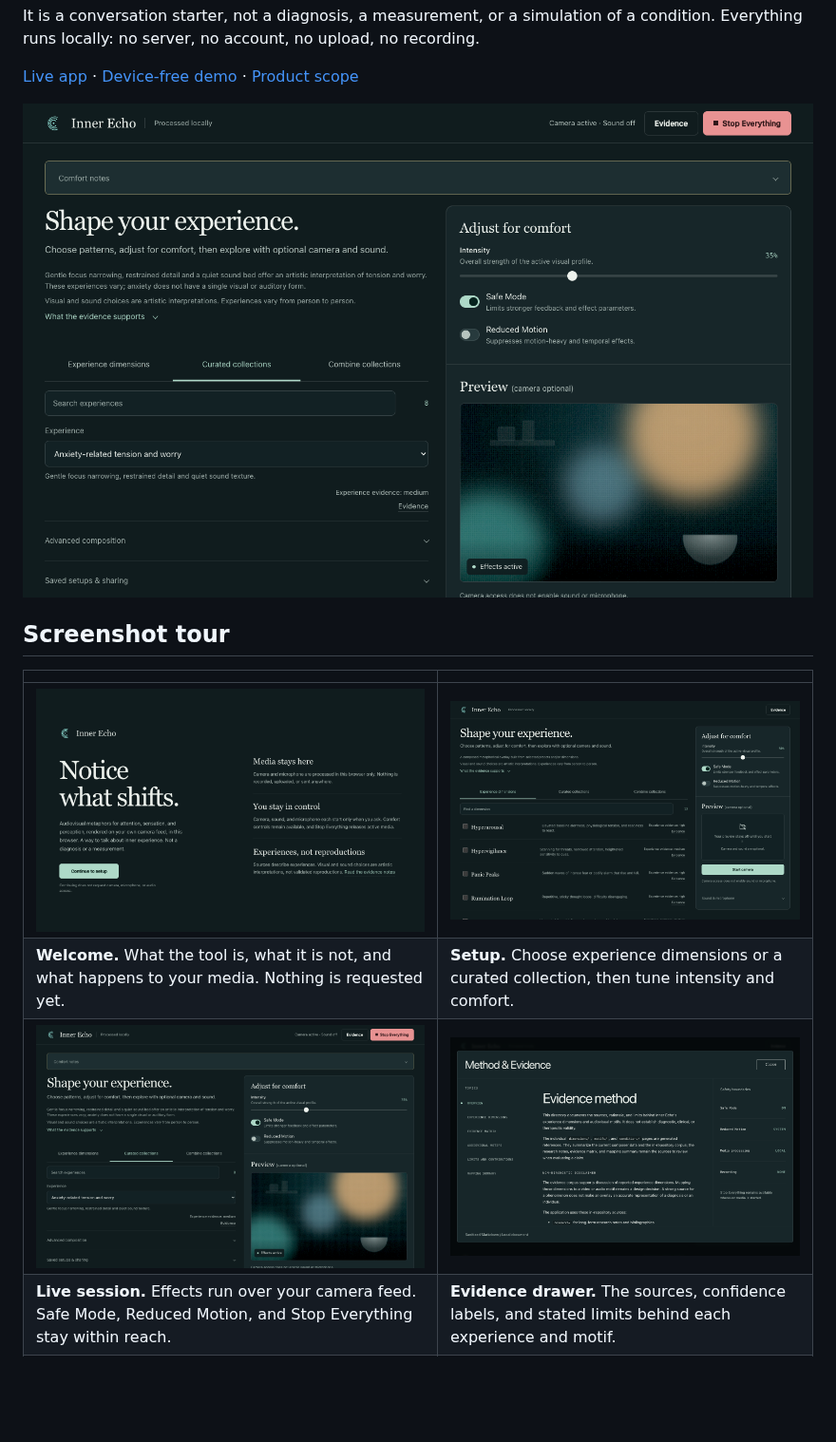
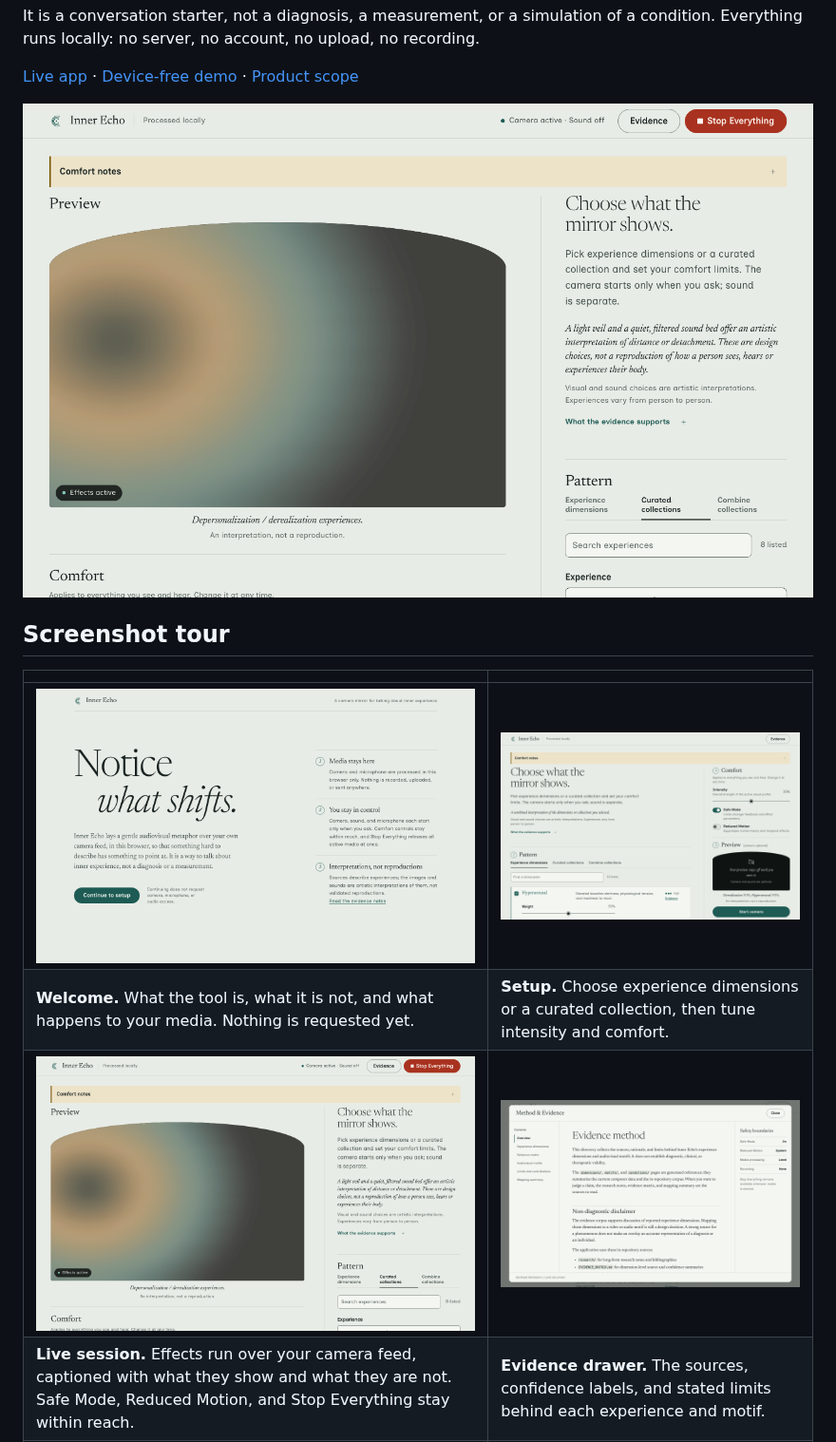
Before and after one commit to sebastianspicker/inner-echo, a Markdown page: README.md, the part around the change. Shown at 95% size. Rendered like a GitHub page; pictures changed too: assets/screenshots/evidence.png, assets/screenshots/live.png, assets/screenshots/setup.png; blank space fills up the shorter version.

Commit message:
docs: refresh screenshots for the redesign

```diff
--- a/README.md
+++ b/README.md
@@ -23,7 +23,7 @@ Everything runs locally: no server, no account, no upload, no recording.
 | ![Welcome screen](assets/screenshots/welcome.png) | ![Setup screen](assets/screenshots/setup.png) |
 | **Welcome.** What the tool is, what it is not, and what happens to your media. Nothing is requested yet. | **Setup.** Choose experience dimensions or a curated collection, then tune intensity and comfort. |
 | ![Live camera session](assets/screenshots/live.png) | ![Evidence drawer](assets/screenshots/evidence.png) |
-| **Live session.** Effects run over your camera feed. Safe Mode, Reduced Motion, and Stop Everything stay within reach. | **Evidence drawer.** The sources, confidence labels, and stated limits behind each experience and motif. |
+| **Live session.** Effects run over your camera feed, captioned with what they show and what they are not. Safe Mode, Reduced Motion, and Stop Everything stay within reach. | **Evidence drawer.** The sources, confidence labels, and stated limits behind each experience and motif. |
 | ![Device-free demo](assets/screenshots/demo-workspace.png) | ![Mobile setup](assets/screenshots/mobile-setup.png) |
 | **Device-free demo.** The full interface with deterministic mock data — no camera, microphone, audio, storage, or network. | **Mobile.** One scrolling column with the same controls as the desktop layout. |
 
```
Also changed, not shown: assets/screenshots/demo-workspace.png, assets/screenshots/mobile-setup.png.
